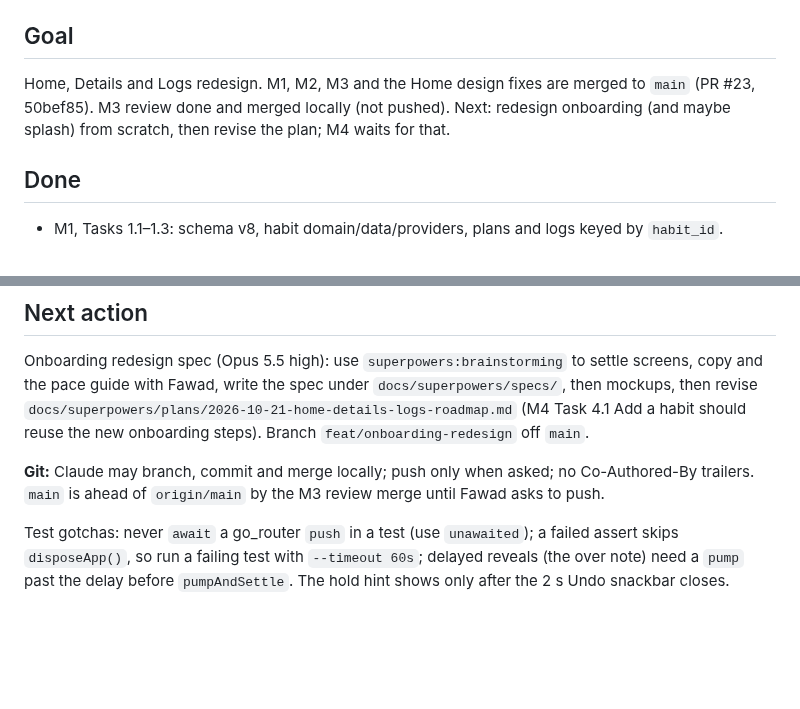
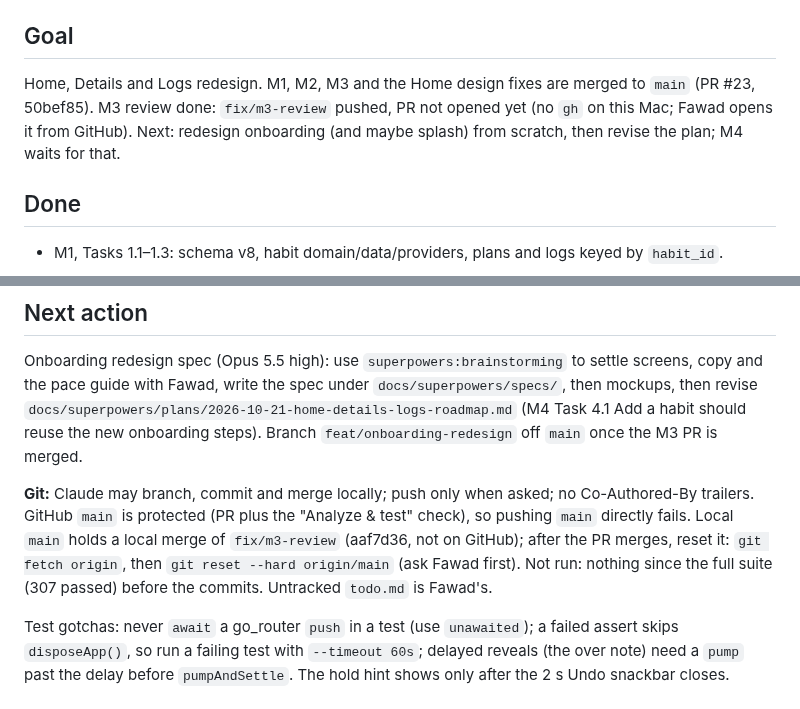
Before and after one commit to phawadshah2/exhale, a Markdown page: docs/CURRENT_STATE.md, 2 parts joined by grey strips. Rendered like a GitHub page; blank space fills up the shorter version.

Commit message:
docs: handoff after M3 review push

```diff
--- a/docs/CURRENT_STATE.md
+++ b/docs/CURRENT_STATE.md
@@ -7,9 +7,10 @@ Updated 2026-10-28. Roadmap:
 ## Goal
 
 Home, Details and Logs redesign. M1, M2, M3 and the Home design fixes are
-merged to `main` (PR #23, 50bef85). M3 review done and merged locally
-(not pushed). Next: redesign onboarding (and maybe splash) from scratch,
-then revise the plan; M4 waits for that.
+merged to `main` (PR #23, 50bef85). M3 review done: `fix/m3-review`
+pushed, PR not opened yet (no `gh` on this Mac; Fawad opens it from
+GitHub). Next: redesign onboarding (and maybe splash) from scratch, then
+revise the plan; M4 waits for that.
 
 ## Done
 
@@ -173,11 +174,15 @@ Onboarding redesign spec (Opus 5.5 high): use
 with Fawad, write the spec under `docs/superpowers/specs/`, then mockups,
 then revise `docs/superpowers/plans/2026-10-21-home-details-logs-roadmap.md`
 (M4 Task 4.1 Add a habit should reuse the new onboarding steps). Branch
-`feat/onboarding-redesign` off `main`.
+`feat/onboarding-redesign` off `main` once the M3 PR is merged.
 
 **Git:** Claude may branch, commit and merge locally; push only when asked;
-no Co-Authored-By trailers. `main` is ahead of `origin/main` by the M3
-review merge until Fawad asks to push.
+no Co-Authored-By trailers. GitHub `main` is protected (PR plus the
+"Analyze & test" check), so pushing `main` directly fails. Local `main`
+holds a local merge of `fix/m3-review` (aaf7d36, not on GitHub); after the
+PR merges, reset it: `git fetch origin`, then `git reset --hard
+origin/main` (ask Fawad first). Not run: nothing since the full suite
+(307 passed) before the commits. Untracked `todo.md` is Fawad's.
 
 Test gotchas: never `await` a go_router `push` in a test (use `unawaited`);
 a failed assert skips `disposeApp()`, so run a failing test with
```
